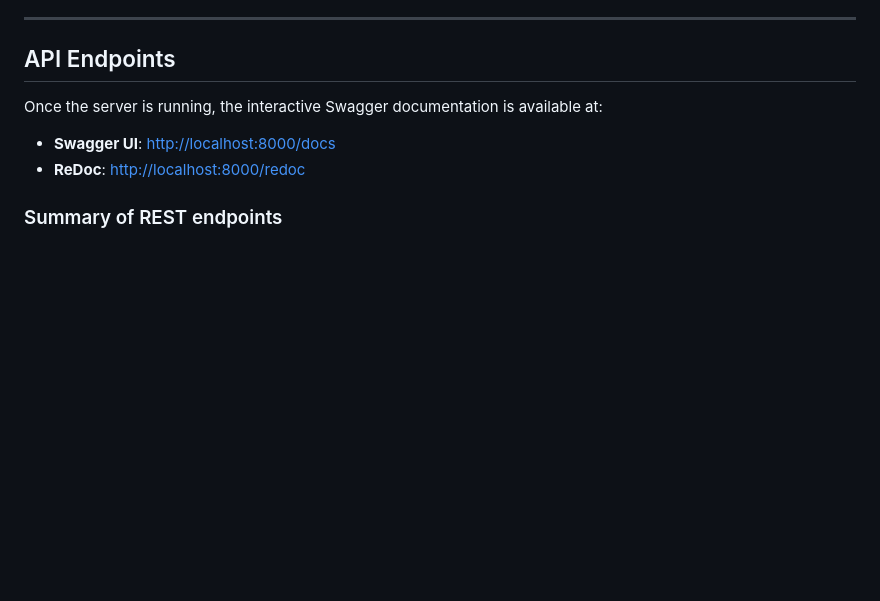
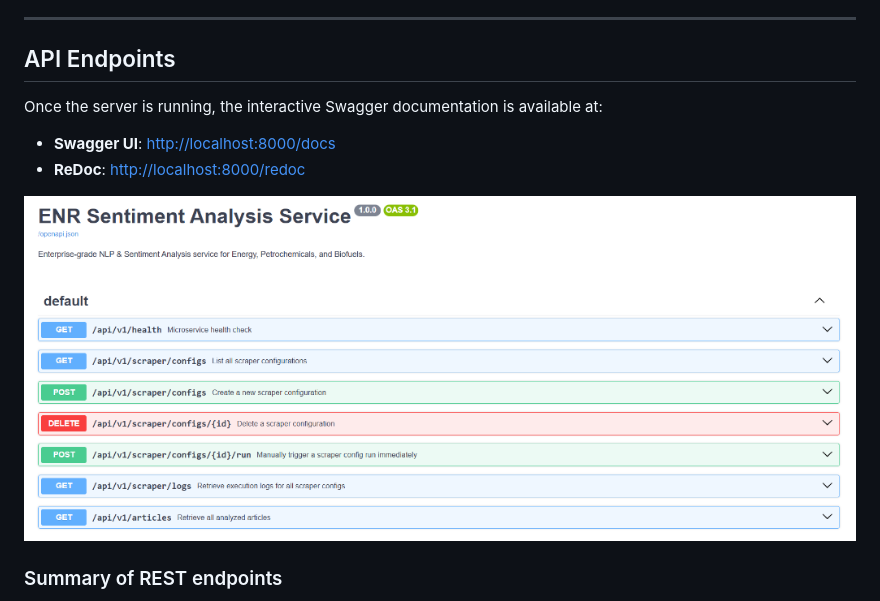
Before and after one commit to kamya2544/News-Article-Journal-Scrapper-and-Sentiment-Analyzer, a Markdown page: README.md, the part around the change. GitHub-like rendering; pictures changed too: docs/images/api_swagger.png (added); blank space fills up the shorter version.

Commit message:
Embed Swagger UI interface screenshot in README.md

```diff
--- a/README.md
+++ b/README.md
@@ -103,6 +103,8 @@ Once the server is running, the interactive Swagger documentation is available a
 - **Swagger UI**: [http://localhost:8000/docs](http://localhost:8000/docs)
 - **ReDoc**: [http://localhost:8000/redoc](http://localhost:8000/redoc)
 
+![Swagger UI Interface](docs/images/api_swagger.png)
+
 ### Summary of REST endpoints
 - `GET /api/v1/health`: Checks system health status.
 - `GET /api/v1/scraper/configs`: List all scraper configurations.
```
